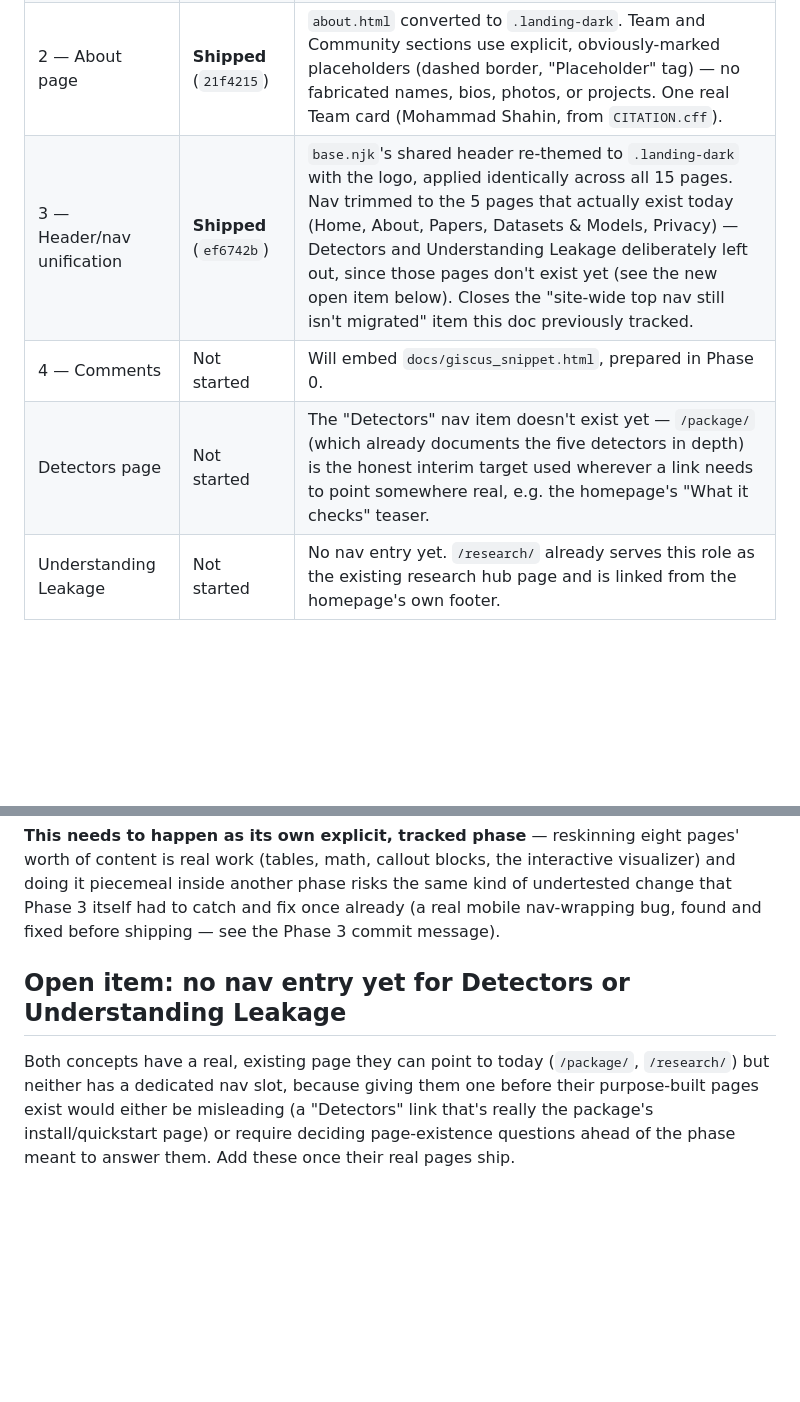
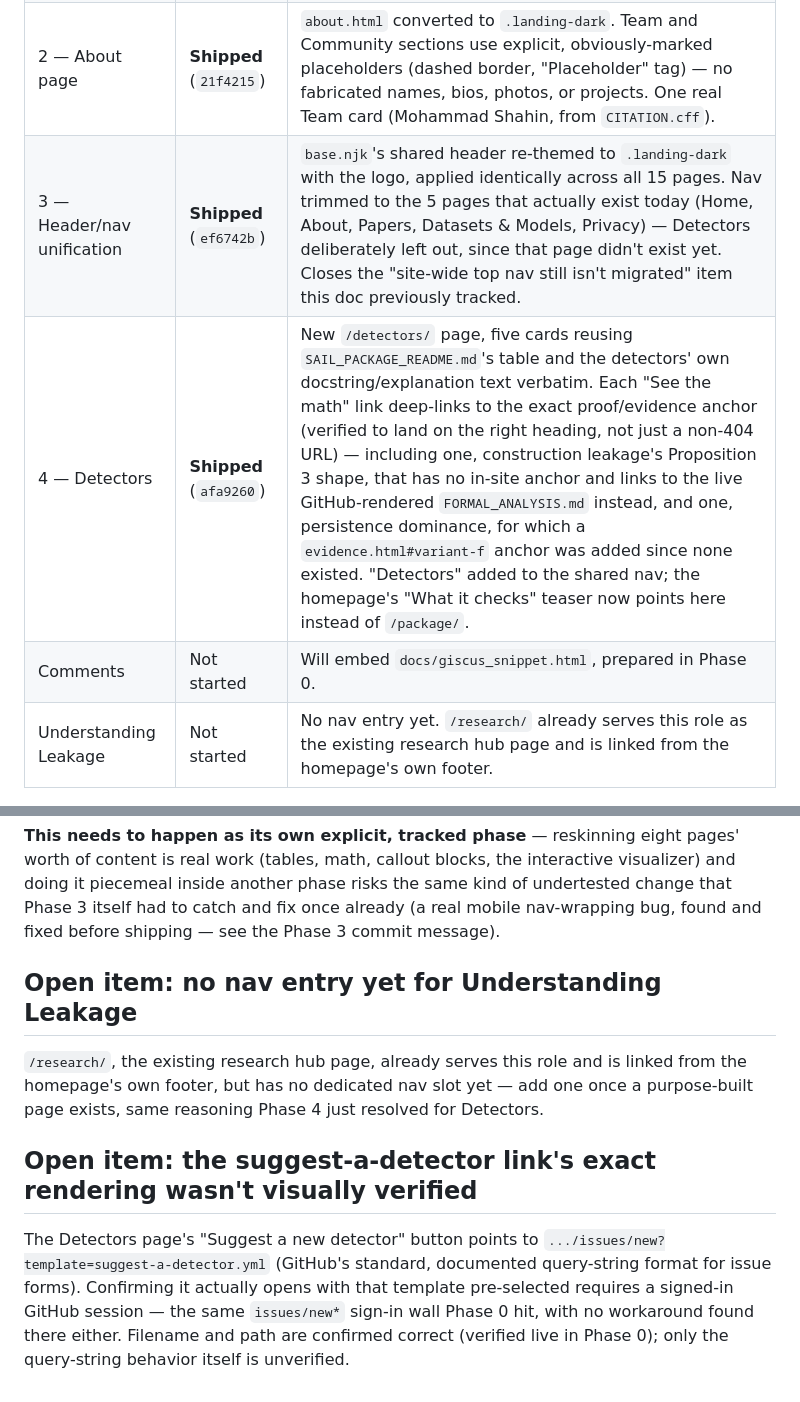
Before and after one commit to MohShahin/SAIL_State-Action-Information-Leakage, a Markdown page: docs/WEBSITE_REBUILD_STATUS.md, 2 parts joined by grey strips. GitHub-like rendering; blank space fills up the shorter version.

Commit message:
docs: update rebuild status after Phase 4
Marks Detectors shipped, retires the "no nav entry for Detectors" open
item now that it has one, and adds a new one for the suggest-a-detector
link's unverified query-string behavior (blocked by the same GitHub
sign-in wall Phase 0 hit).

Co-Authored-By: Claude Sonnet 5 <noreply@anthropic.com>

```diff
--- a/docs/WEBSITE_REBUILD_STATUS.md
+++ b/docs/WEBSITE_REBUILD_STATUS.md
@@ -9,9 +9,9 @@ standing rule — that file is kept for its historical reasoning, not as the cur
 | 0 — Submission infrastructure | **Shipped** (`6ae6dd2`, `921f2b0`) | Three GitHub Issue Form templates, `config.yml` disabling blank issues, `docs/giscus_snippet.html` saved for Phase 4. |
 | 1 — Homepage | **Shipped** (`ea7bae3`) | `index.html` rebuilt as a product landing page around the real extension demo GIF. Introduced the `.landing-dark` visual system and the new 6-item footer nav, homepage-only at the time. |
 | 2 — About page | **Shipped** (`21f4215`) | `about.html` converted to `.landing-dark`. Team and Community sections use explicit, obviously-marked placeholders (dashed border, "Placeholder" tag) — no fabricated names, bios, photos, or projects. One real Team card (Mohammad Shahin, from `CITATION.cff`). |
-| 3 — Header/nav unification | **Shipped** (`ef6742b`) | `base.njk`'s shared header re-themed to `.landing-dark` with the logo, applied identically across all 15 pages. Nav trimmed to the 5 pages that actually exist today (Home, About, Papers, Datasets & Models, Privacy) — Detectors and Understanding Leakage deliberately left out, since those pages don't exist yet (see the new open item below). Closes the "site-wide top nav still isn't migrated" item this doc previously tracked. |
-| 4 — Comments | Not started | Will embed `docs/giscus_snippet.html`, prepared in Phase 0. |
-| Detectors page | Not started | The "Detectors" nav item doesn't exist yet — `/package/` (which already documents the five detectors in depth) is the honest interim target used wherever a link needs to point somewhere real, e.g. the homepage's "What it checks" teaser. |
+| 3 — Header/nav unification | **Shipped** (`ef6742b`) | `base.njk`'s shared header re-themed to `.landing-dark` with the logo, applied identically across all 15 pages. Nav trimmed to the 5 pages that actually exist today (Home, About, Papers, Datasets & Models, Privacy) — Detectors deliberately left out, since that page didn't exist yet. Closes the "site-wide top nav still isn't migrated" item this doc previously tracked. |
+| 4 — Detectors | **Shipped** (`afa9260`) | New `/detectors/` page, five cards reusing `SAIL_PACKAGE_README.md`'s table and the detectors' own docstring/explanation text verbatim. Each "See the math" link deep-links to the exact proof/evidence anchor (verified to land on the right heading, not just a non-404 URL) — including one, construction leakage's Proposition 3 shape, that has no in-site anchor and links to the live GitHub-rendered `FORMAL_ANALYSIS.md` instead, and one, persistence dominance, for which a `evidence.html#variant-f` anchor was added since none existed. "Detectors" added to the shared nav; the homepage's "What it checks" teaser now points here instead of `/package/`. |
+| Comments | Not started | Will embed `docs/giscus_snippet.html`, prepared in Phase 0. |
 | Understanding Leakage | Not started | No nav entry yet. `/research/` already serves this role as the existing research hub page and is linked from the homepage's own footer. |
 
 ## Open item: eight pages still carry the old light-theme content
@@ -29,10 +29,17 @@ piecemeal inside another phase risks the same kind of undertested change that Ph
 catch and fix once already (a real mobile nav-wrapping bug, found and fixed before shipping — see the
 Phase 3 commit message).
 
-## Open item: no nav entry yet for Detectors or Understanding Leakage
+## Open item: no nav entry yet for Understanding Leakage
 
-Both concepts have a real, existing page they can point to today (`/package/`, `/research/`) but
-neither has a dedicated nav slot, because giving them one before their purpose-built pages exist would
-either be misleading (a "Detectors" link that's really the package's install/quickstart page) or
-require deciding page-existence questions ahead of the phase meant to answer them. Add these once
-their real pages ship.
+`/research/`, the existing research hub page, already serves this role and is linked from the
+homepage's own footer, but has no dedicated nav slot yet — add one once a purpose-built page exists,
+same reasoning Phase 4 just resolved for Detectors.
+
+## Open item: the suggest-a-detector link's exact rendering wasn't visually verified
+
+The Detectors page's "Suggest a new detector" button points to
+`.../issues/new?template=suggest-a-detector.yml` (GitHub's standard, documented query-string format
+for issue forms). Confirming it actually opens with that template pre-selected requires a signed-in
+GitHub session — the same `issues/new*` sign-in wall Phase 0 hit, with no workaround found there
+either. Filename and path are confirmed correct (verified live in Phase 0); only the query-string
+behavior itself is unverified.
```
